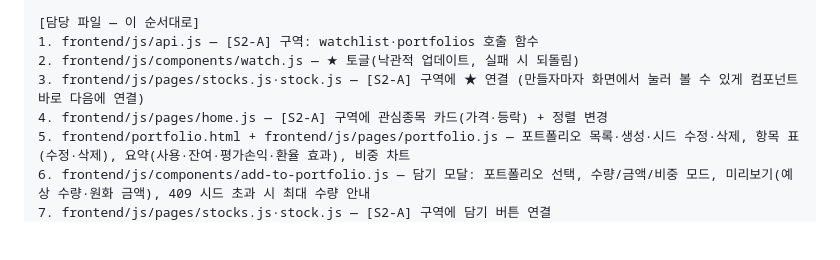
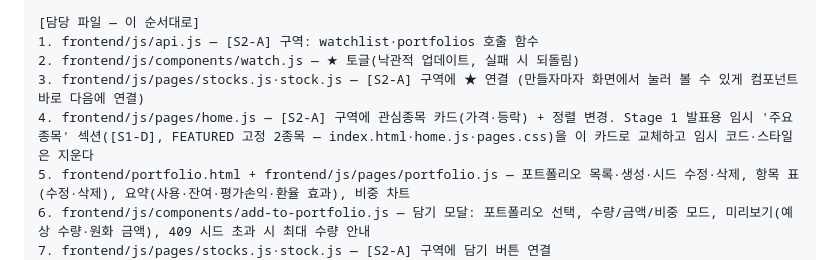
Before and after one commit to Hunseokc/ax_class_semiproject, a Markdown page: team/prompts/stage2.md, the part around the change. GitHub-like rendering; blank space fills up the shorter version.

```diff
--- a/team/prompts/stage2.md
+++ b/team/prompts/stage2.md
@@ -102,7 +102,7 @@
 1. frontend/js/api.js — [S2-A] 구역: watchlist·portfolios 호출 함수
 2. frontend/js/components/watch.js — ★ 토글(낙관적 업데이트, 실패 시 되돌림)
 3. frontend/js/pages/stocks.js·stock.js — [S2-A] 구역에 ★ 연결 (만들자마자 화면에서 눌러 볼 수 있게 컴포넌트 바로 다음에 연결)
-4. frontend/js/pages/home.js — [S2-A] 구역에 관심종목 카드(가격·등락) + 정렬 변경
+4. frontend/js/pages/home.js — [S2-A] 구역에 관심종목 카드(가격·등락) + 정렬 변경. Stage 1 발표용 임시 '주요 종목' 섹션([S1-D], FEATURED 고정 2종목 — index.html·home.js·pages.css)을 이 카드로 교체하고 임시 코드·스타일은 지운다
 5. frontend/portfolio.html + frontend/js/pages/portfolio.js — 포트폴리오 목록·생성·시드 수정·삭제, 항목 표(수정·삭제), 요약(사용·잔여·평가손익·환율 효과), 비중 차트
 6. frontend/js/components/add-to-portfolio.js — 담기 모달: 포트폴리오 선택, 수량/금액/비중 모드, 미리보기(예상 수량·원화 금액), 409 시드 초과 시 최대 수량 안내
 7. frontend/js/pages/stocks.js·stock.js — [S2-A] 구역에 담기 버튼 연결
```
Also changed, not shown: README.md (+5 -3 lines), docs/01_프로젝트_기획서.md (+2 -0 lines), docs/assets/screenshots/home.png, 3 other files.
